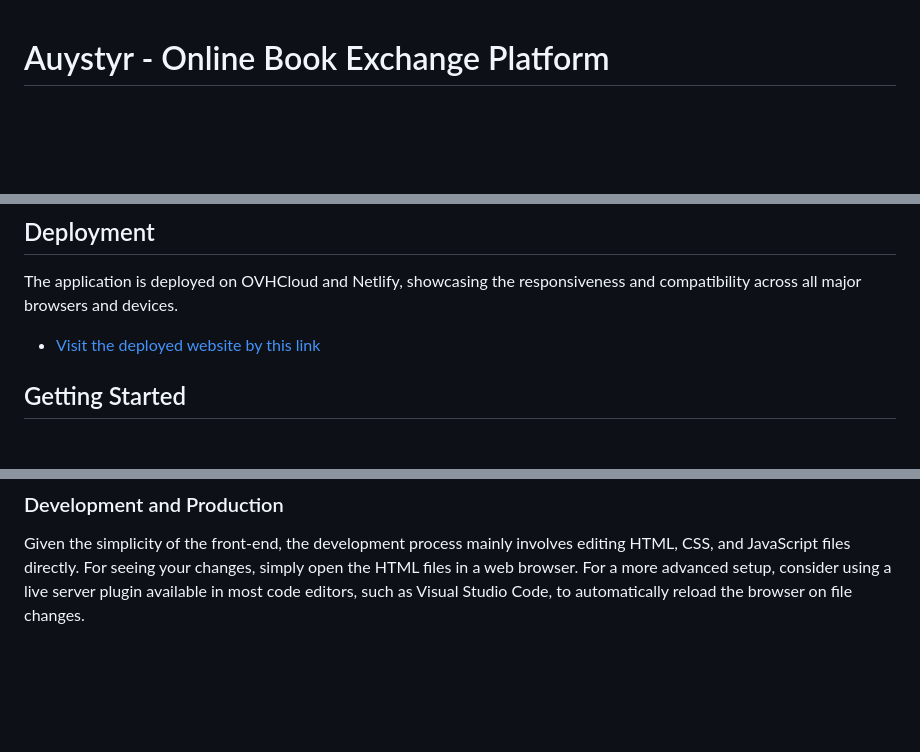
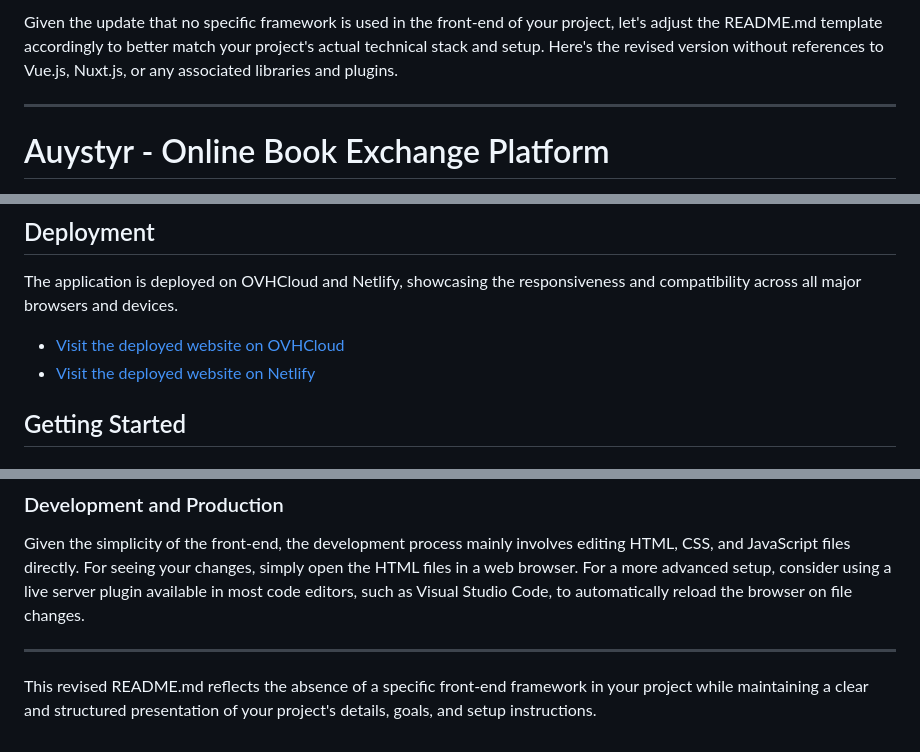
Before and after one commit to azamat043/auystyr_prj, a Markdown page: README.md, 3 parts joined by grey strips. Drawn GitHub-style; blank space fills up the shorter version.

```diff
--- a/README.md
+++ b/README.md
@@ -1,3 +1,5 @@
+Given the update that no specific framework is used in the front-end of your project, let's adjust the README.md template accordingly to better match your project's actual technical stack and setup. Here's the revised version without references to Vue.js, Nuxt.js, or any associated libraries and plugins.
 
+---
 
 # Auystyr - Online Book Exchange Platform
@@ -49,7 +53,8 @@ The front-end is developed with standard web technologies including HTML, CSS, a
 
 The application is deployed on OVHCloud and Netlify, showcasing the responsiveness and compatibility across all major browsers and devices.
 
-- [Visit the deployed website by this link](#https://auystyr.kz)
+- [Visit the deployed website on OVHCloud](#)
+- [Visit the deployed website on Netlify](#)
 
 ## Getting Started
 
@@ -84,3 +89,7 @@ The application is deployed on OVHCloud and Netlify, showcasing the responsivene
 ### Development and Production
 
 Given the simplicity of the front-end, the development process mainly involves editing HTML, CSS, and JavaScript files directly. For seeing your changes, simply open the HTML files in a web browser. For a more advanced setup, consider using a live server plugin available in most code editors, such as Visual Studio Code, to automatically reload the browser on file changes.
+
+---
+
+This revised README.md reflects the absence of a specific front-end framework in your project while maintaining a clear and structured presentation of your project's details, goals, and setup instructions.
```
Also changed, not shown: other parts of README.md (+2 -0 lines).
